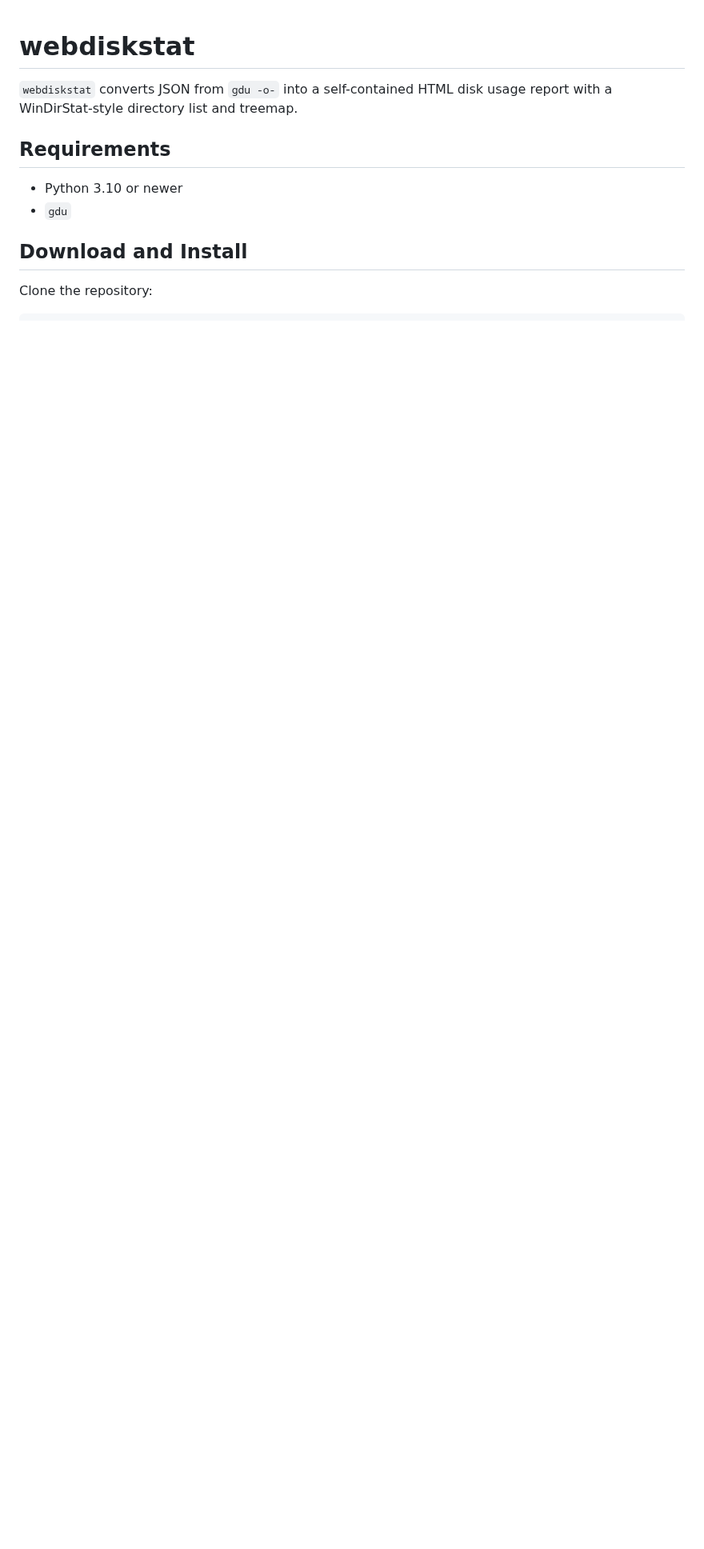
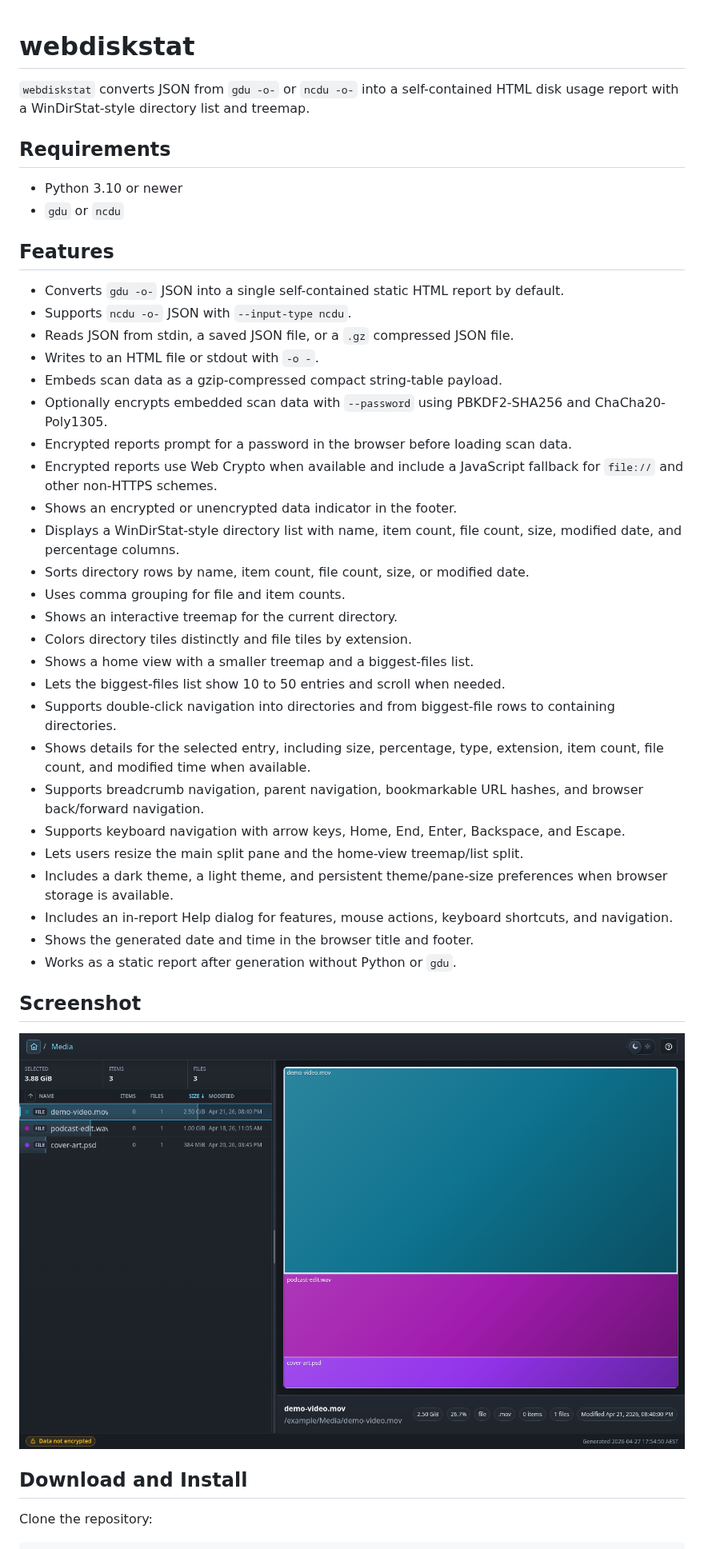
Before and after one commit to rwahyudi/webdiskstat, a Markdown page: README.md, the part around one of its changes. Shown at 80% size. Drawn GitHub-style; pictures changed too: docs/assets/webdiskstat-screenshot.png (added); blank space fills up the shorter version.

Commit message:
Add encrypted reports, ncdu input, and screenshot docs

```diff
--- a/README.md
+++ b/README.md
@@ -1,11 +1,43 @@
 # webdiskstat
 
-`webdiskstat` converts JSON from `gdu -o-` into a self-contained HTML disk usage report with a WinDirStat-style directory list and treemap.
+`webdiskstat` converts JSON from `gdu -o-` or `ncdu -o-` into a self-contained HTML disk usage report with a WinDirStat-style directory list and treemap.
 
 ## Requirements
 
 - Python 3.10 or newer
-- `gdu`
+- `gdu` or `ncdu`
+
+## Features
+
+- Converts `gdu -o-` JSON into a single self-contained static HTML report by default.
+- Supports `ncdu -o-` JSON with `--input-type ncdu`.
+- Reads JSON from stdin, a saved JSON file, or a `.gz` compressed JSON file.
+- Writes to an HTML file or stdout with `-o -`.
+- Embeds scan data as a gzip-compressed compact string-table payload.
+- Optionally encrypts embedded scan data with `--password` using PBKDF2-SHA256 and ChaCha20-Poly1305.
+- Encrypted reports prompt for a password in the browser before loading scan data.
+- Encrypted reports use Web Crypto when available and include a JavaScript fallback for `file://` and other non-HTTPS schemes.
+- Shows an encrypted or unencrypted data indicator in the footer.
+- Displays a WinDirStat-style directory list with name, item count, file count, size, modified date, and percentage columns.
+- Sorts directory rows by name, item count, file count, size, or modified date.
+- Uses comma grouping for file and item counts.
+- Shows an interactive treemap for the current directory.
+- Colors directory tiles distinctly and file tiles by extension.
+- Shows a home view with a smaller treemap and a biggest-files list.
+- Lets the biggest-files list show 10 to 50 entries and scroll when needed.
+- Supports double-click navigation into directories and from biggest-file rows to containing directories.
+- Shows details for the selected entry, including size, percentage, type, extension, item count, file count, and modified time when available.
+- Supports breadcrumb navigation, parent navigation, bookmarkable URL hashes, and browser back/forward navigation.
+- Supports keyboard navigation with arrow keys, Home, End, Enter, Backspace, and Escape.
+- Lets users resize the main split pane and the home-view treemap/list split.
+- Includes a dark theme, a light theme, and persistent theme/pane-size preferences when browser storage is available.
+- Includes an in-report Help dialog for features, mouse actions, keyboard shortcuts, and navigation.
+- Shows the generated date and time in the browser title and footer.
+- Works as a static report after generation without Python or `gdu`.
+
+## Screenshot
+
+![webdiskstat report showing the directory list, treemap, details panel, and data security footer](docs/assets/webdiskstat-screenshot.png)
 
 ## Download and Install
 
```
Also changed, not shown: other parts of README.md (+30 -7 lines), 3 other files.
